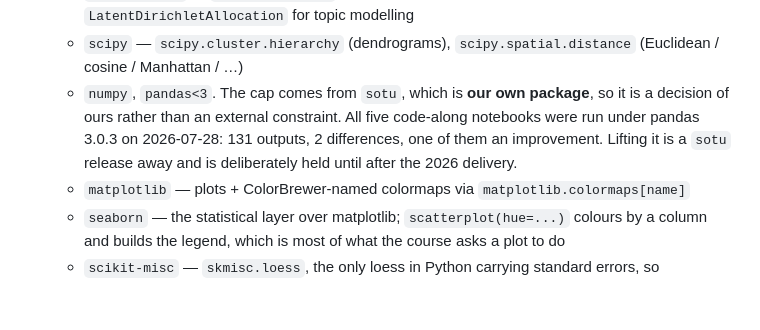
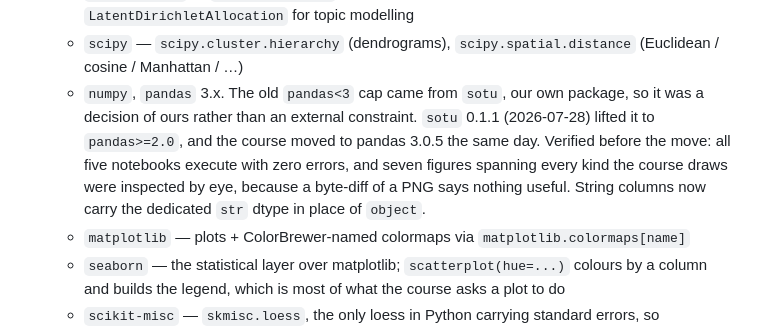
Before and after one commit to DH-Oz/CorpusAnalysis, a Markdown page: CLAUDE.md, the part around the change. Drawn GitHub-style; blank space fills up the shorter version.

Commit message:
Record the pandas 3 move and how it was verified
Notes that the confirmation was visual rather than a byte-diff, because a PNG
diff cannot distinguish a broken plot from a re-rendered identical one.

```diff
--- a/CLAUDE.md
+++ b/CLAUDE.md
@@ -35,7 +35,7 @@ Local working directory for the `DH-Oz/CorpusAnalysis` evergreen repo — a livi
   - `nltk` — tokenisation + stopwords + `nltk.download("state_union" | "punkt" | "stopwords" | …)` data
   - `scikit-learn` — `CountVectorizer` for document-feature matrices; `LatentDirichletAllocation` for topic modelling
   - `scipy` — `scipy.cluster.hierarchy` (dendrograms), `scipy.spatial.distance` (Euclidean / cosine / Manhattan / …)
-  - `numpy`, `pandas<3`. The cap comes from `sotu`, which is **our own package**, so it is a decision of ours rather than an external constraint. All five code-along notebooks were run under pandas 3.0.3 on 2026-07-28: 131 outputs, 2 differences, one of them an improvement. Lifting it is a `sotu` release away and is deliberately held until after the 2026 delivery.
+  - `numpy`, `pandas` 3.x. The old `pandas<3` cap came from `sotu`, our own package, so it was a decision of ours rather than an external constraint. `sotu` 0.1.1 (2026-07-28) lifted it to `pandas>=2.0`, and the course moved to pandas 3.0.5 the same day. Verified before the move: all five notebooks execute with zero errors, and seven figures spanning every kind the course draws were inspected by eye, because a byte-diff of a PNG says nothing useful. String columns now carry the dedicated `str` dtype in place of `object`.
   - `matplotlib` — plots + ColorBrewer-named colormaps via `matplotlib.colormaps[name]`
   - `seaborn` — the statistical layer over matplotlib; `scatterplot(hue=...)` colours by a column and builds the legend, which is most of what the course asks a plot to do
   - `scikit-misc` — `skmisc.loess`, the only loess in Python carrying standard errors, so `corpus_tools.loess_band` can draw a confidence band. `statsmodels`' lowess cannot.
```
Also changed, not shown: TASKS.md (+1 -1 lines).
